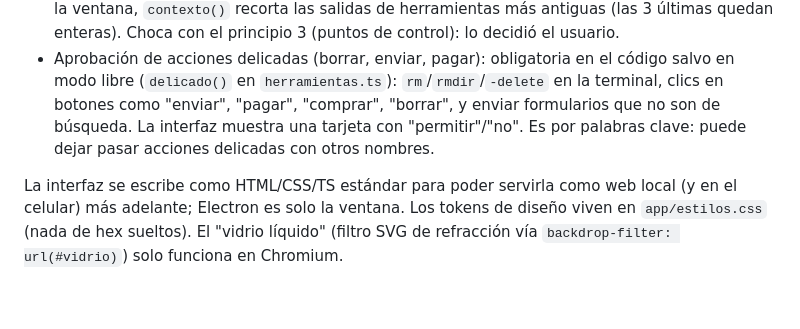
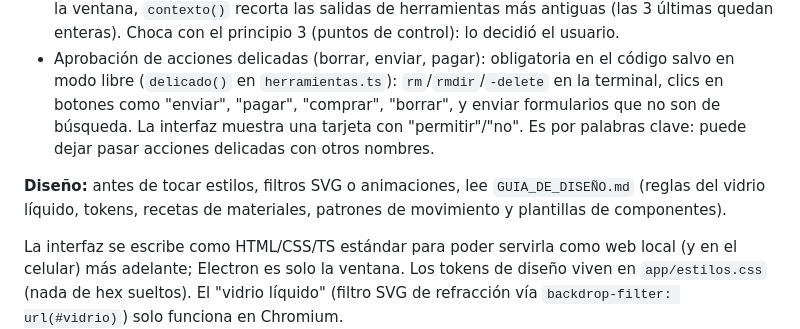
Before and after one commit to discajapon/discalaves, a Markdown page: CLAUDE.md, the part around the change. Rendered like a GitHub page; blank space fills up the shorter version.

Commit message:
Pedir en CLAUDE.md que se lea la guía de diseño antes de tocar estilos
Co-Authored-By: Claude Opus 5.5 <noreply@anthropic.com>

```diff
--- a/CLAUDE.md
+++ b/CLAUDE.md
@@ -138,6 +138,10 @@ imagen, ~2 min).
   con "permitir"/"no". Es por palabras clave: puede dejar pasar acciones
   delicadas con otros nombres.
 
+**Diseño:** antes de tocar estilos, filtros SVG o animaciones, lee
+`GUIA_DE_DISEÑO.md` (reglas del vidrio líquido, tokens, recetas de
+materiales, patrones de movimiento y plantillas de componentes).
+
 La interfaz se escribe como HTML/CSS/TS estándar para poder servirla como web
 local (y en el celular) más adelante; Electron es solo la ventana. Los tokens
 de diseño viven en `app/estilos.css` (nada de hex sueltos). El "vidrio
```
